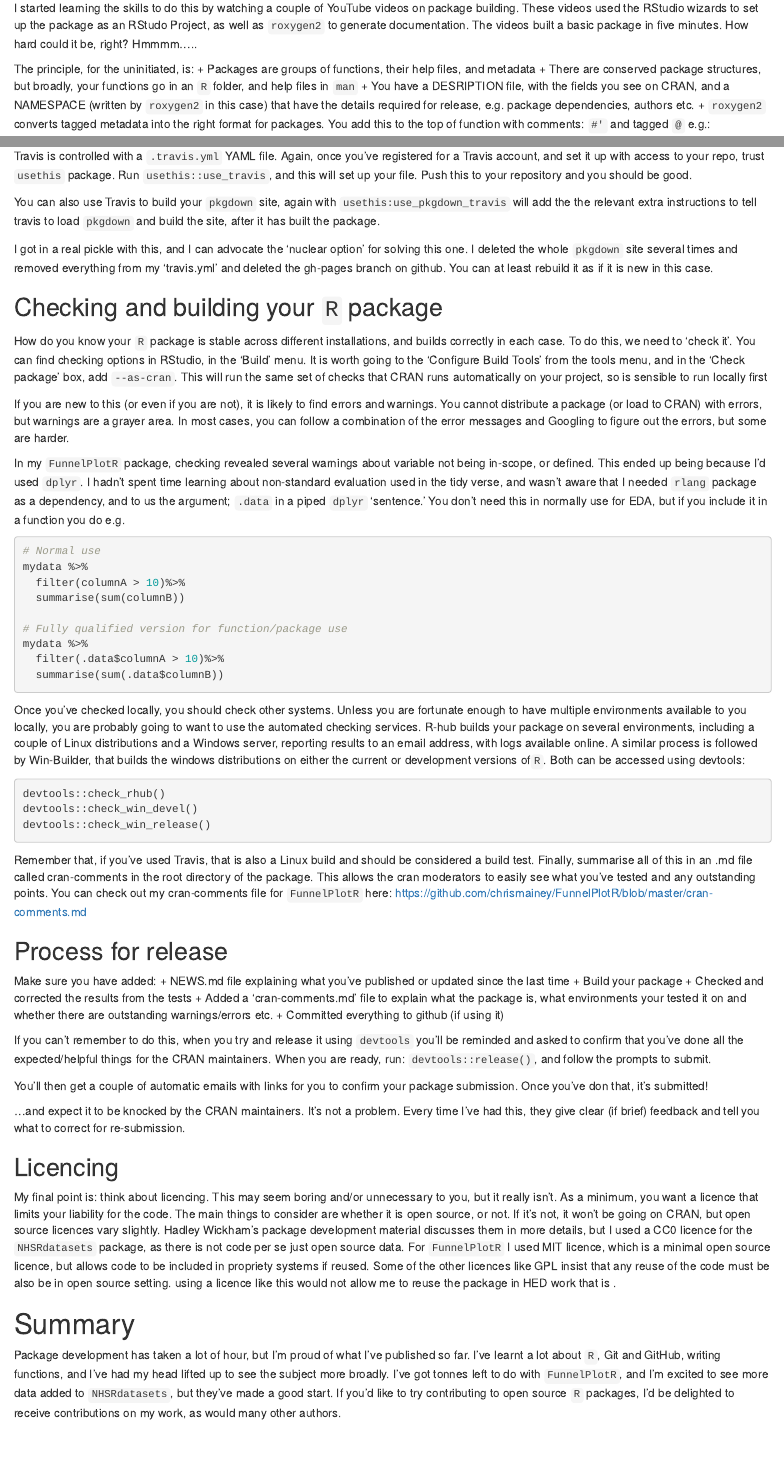
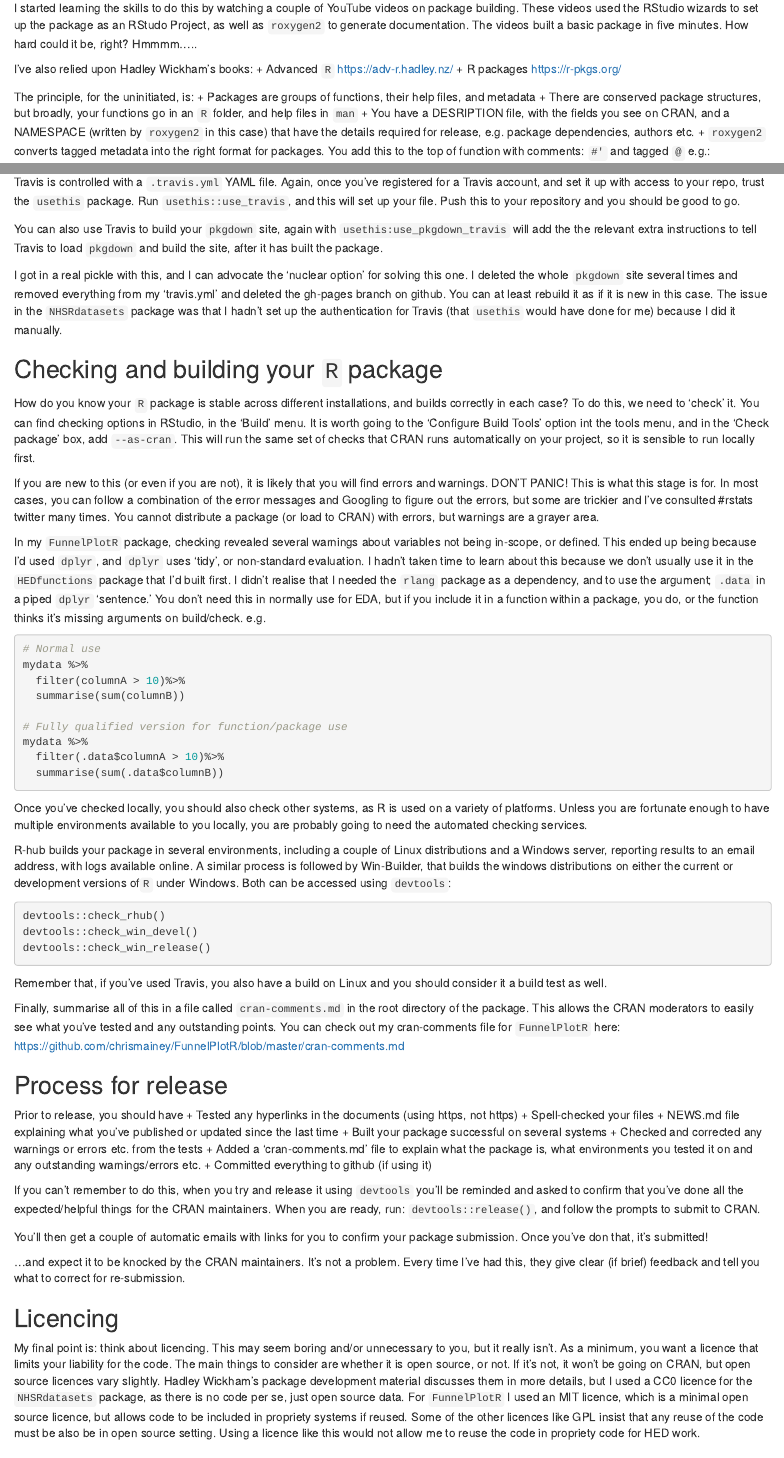
Before and after one commit to chrismainey/Mainard, an R Markdown document (content/post/2019-10-01-reflections-on-building-my-first-few-r-packages.Rmd): the page in a window 1100 px wide, from 460 px down, and a second part further down, joined at a grey line. Rendered offline with R 4.5, knitr and Pandoc, with nearby package versions; drawn as R Markdown's standard HTML page in place of the format the file asks for.

Commit message:
publish package dev post

````diff
--- a/content/post/2019-10-01-reflections-on-building-my-first-few-r-packages.Rmd
+++ b/content/post/2019-10-01-reflections-on-building-my-first-few-r-packages.Rmd
@@ -17,7 +17,7 @@ output:
     toc: true
     number_sections: true
     toc_depth: 1
-draft: true
+draft: false
 ---
 
 # Package development
@@ -33,6 +33,10 @@ I've built or collaborated on three packages recently:
 + `HEDfunctions`: an HED internal package that contains methods for some of the models build in HED production, and several utility functions like confidence intervals etc.
 
 I started learning the skills to do this by watching a couple of YouTube videos on package building.  These videos used the RStudio wizards to set up the package as an RStudo Project, as well as `roxygen2` to generate documentation. The videos built a basic package in five minutes.  How hard could it be, right?  Hmmmm.....
+
+I've also relied upon Hadley Wickham's books:
++ Advanced `R` https://adv-r.hadley.nz/
++ R packages https://r-pkgs.org/
 
 The principle, for the uninitiated, is:
 + Packages are groups of functions, their help files, and metadata
@@ -127,17 +131,17 @@ Travis is another one of those cool badges you see.  Travis is a continuous inte
 
-Travis is controlled with a `.travis.yml` YAML file.  Again, once you've registered for a Travis account, and set it up with access to your repo, trust `usethis` package.  Run `usethis::use_travis`, and this will set up your file.  Push this to your repository and you should be good.
+Travis is controlled with a `.travis.yml` YAML file.  Again, once you've registered for a Travis account, and set it up with access to your repo, trust the `usethis` package.  Run `usethis::use_travis`, and this will set up your file.  Push this to your repository and you should be good to go.
 
-You can also use Travis to build your `pkgdown` site, again with `usethis:use_pkgdown_travis` will add the the relevant extra instructions to tell travis to load `pkgdown` and build the site, after it has built the package.
+You can also use Travis to build your `pkgdown` site, again with `usethis:use_pkgdown_travis` will add the the relevant extra instructions to tell Travis to load `pkgdown` and build the site, after it has built the package.
 
-I got in a real pickle with this, and I can advocate the 'nuclear option' for solving this one.  I deleted the whole `pkgdown` site several times and removed everything from my 'travis.yml' and deleted the gh-pages branch on github.  You can at least rebuild it as if it is new in this case.
+I got in a real pickle with this, and I can advocate the 'nuclear option' for solving this one.  I deleted the whole `pkgdown` site several times and removed everything from my 'travis.yml' and deleted the gh-pages branch on github.  You can at least rebuild it as if it is new in this case.  The issue in the `NHSRdatasets` package was that I hadn't set up the authentication for Travis (that `usethis` would have done for me) because I did it manually.
 
 ## Checking and building your `R` package
 
-How do you know your `R` package is stable across different installations, and builds correctly in each case.  To do this, we need to 'check it'.  You can find checking options in RStudio, in the 'Build' menu.  It is worth going to the 'Configure Build Tools' from the tools menu, and in the 'Check package' box, add `--as-cran`.  This will run the same set of checks that CRAN runs automatically on your project, so is sensible to run locally first
+How do you know your `R` package is stable across different installations, and builds correctly in each case?  To do this, we need to 'check' it.  You can find checking options in RStudio, in the 'Build' menu.  It is worth going to the 'Configure Build Tools' option int the tools menu, and in the 'Check package' box, add `--as-cran`.  This will run the same set of checks that CRAN runs automatically on your project, so it is sensible to run locally first.
 
-If you are new to this (or even if you are not), it is likely to find errors and warnings.  You cannot distribute a package (or load to CRAN) with errors, but warnings are a grayer area. In most cases, you can follow a combination of the error messages and Googling to figure out the errors, but some are harder.
+If you are new to this (or even if you are not), it is likely that you will find errors and warnings.  DON'T PANIC!  This is what this stage is for.  In most cases, you can follow a combination of the error messages and Googling to figure out the errors, but some are trickier and I've consulted #rstats twitter many times.  You cannot distribute a package (or load to CRAN) with errors, but warnings are a grayer area.
 
-In my `FunnelPlotR` package, checking revealed several warnings about variable not being in-scope, or defined.  This ended up being because I'd used `dplyr`. I hadn't spent time learning about non-standard evaluation used in the tidy verse, and wasn't aware that I needed `rlang` package as a dependency, and to us the argument; `.data` in a piped `dplyr` 'sentence.'  You don't need this in normally use for EDA, but if you include it in a function you do e.g.
+In my `FunnelPlotR` package, checking revealed several warnings about variables not being in-scope, or defined.  This ended up being because I'd used `dplyr`, and `dplyr` uses 'tidy', or non-standard evaluation. I hadn't taken time to learn about this because we don't usually use it in the `HEDfunctions` package that I'd built first.  I didn't realise that I needed the `rlang` package as a dependency, and to use the argument; `.data` in a piped `dplyr` 'sentence.'  You don't need this in normally use for EDA, but if you include it in a function within a package, you do, or the function thinks it's missing arguments on build/check. e.g.
 
 ```{r rlangexmaple, eval=FALSE}
 # Normal use
@@ -151,8 +155,9 @@ mydata %>%
   summarise(sum(.data$columnB))
 ```
 
-Once you've checked locally, you should check other systems.  Unless you are fortunate enough to have multiple environments available to you locally, you are probably going to want to use the automated checking services.
-R-hub builds your package on several environments, including a couple of Linux distributions and a Windows server, reporting results to an email address, with logs available online.  A similar process is followed by Win-Builder, that builds the windows distributions on either the current or development versions of`R`.  Both can be accessed using devtools:
+Once you've checked locally, you should also check other systems, as R is used on a variety of platforms.  Unless you are fortunate enough to have multiple environments available to you locally, you are probably going to need the automated checking services.
+
+R-hub builds your package in several environments, including a couple of Linux distributions and a Windows server, reporting results to an email address, with logs available online.  A similar process is followed by Win-Builder, that builds the windows distributions on either the current or development versions of`R` under Windows.  Both can be accessed using `devtools`:
 
 ```{r devt, eval=FALSE}
 devtools::check_rhub()
@@ -160,20 +165,23 @@ devtools::check_win_devel()
 devtools::check_win_release()
 ```
 
-Remember that, if you've used Travis, that is also a Linux build and should be considered a build test.
-Finally, summarise all of this in an .md file  called cran-comments in the root directory of the package.  This allows the cran moderators to easily see what you've tested and any outstanding points.  You can check out my cran-comments file for `FunnelPlotR` here: https://github.com/chrismainey/FunnelPlotR/blob/master/cran-comments.md
+Remember that, if you've used Travis, you also have a build on Linux and you should consider it a build test as well.
+
+Finally, summarise all of this in a file  called `cran-comments.md` in the root directory of the package.  This allows the CRAN moderators to easily see what you've tested and any outstanding points.  You can check out my cran-comments file for `FunnelPlotR` here: https://github.com/chrismainey/FunnelPlotR/blob/master/cran-comments.md
 
 ## Process for release
 
-Make sure you have added:
+Prior to release, you should have
++ Tested any hyperlinks in the documents (using https, not https)
++ Spell-checked your files
 + NEWS.md file explaining what you've published or updated since the last time
-+ Build your package
-+ Checked and corrected the results from the tests
-+ Added a 'cran-comments.md' file to explain what the package is, what environments your tested it on and whether there are outstanding warnings/errors etc.
++ Built your package successful on several systems
++ Checked and corrected any warnings or errors etc. from the tests
++ Added a 'cran-comments.md' file to explain what the package is, what environments you tested it on and any outstanding warnings/errors etc.
 + Committed everything to github (if using it)
 
 If you can't remember to do this, when you try and release it using `devtools` you'll be reminded and asked to confirm that you've done all the expected/helpful things for the CRAN maintainers.
-When you are ready, run: `devtools::release()`, and follow the prompts to submit.
+When you are ready, run: `devtools::release()`, and follow the prompts to submit to CRAN.
 
 You'll then get a couple of automatic emails with links for you to confirm your package submission. Once you've don that, it's submitted!
 
@@ -181,9 +189,9 @@ You'll then get a couple of automatic emails with links for you to confirm your
 
 ## Licencing
 
-My final point is: think about licencing.  This may seem boring and/or unnecessary to you, but it really isn't.  As a minimum, you want a licence that limits your liability for the code.  The main things to consider are whether it is open source, or not.  If it's not, it won't be going on CRAN, but open source licences vary slightly.  Hadley Wickham's package development material discusses them in more details, but I used a CC0 licence for the `NHSRdatasets` package, as there is not code per se just open source data.  For `FunnelPlotR` I used MIT licence, which is a minimal open source licence, but allows code to be included in propriety systems if reused.  Some of the other licences like GPL insist that any reuse of the code must be also be in open source setting.  using a licence like this would not allow me to reuse the package in HED work that is .
+My final point is: think about licencing.  This may seem boring and/or unnecessary to you, but it really isn't.  As a minimum, you want a licence that limits your liability for the code.  The main things to consider are whether it is open source, or not.  If it's not, it won't be going on CRAN, but open source licences vary slightly.  Hadley Wickham's package development material discusses them in more details, but I used a CC0 licence for the `NHSRdatasets` package, as there is no code per se, just open source data.  For `FunnelPlotR` I used an MIT licence, which is a minimal open source licence, but allows code to be included in propriety systems if reused.  Some of the other licences like GPL insist that any reuse of the code must be also be in open source setting.  Using a licence like this would not allow me to reuse the code in propriety code for HED work.
 
 
 # Summary
 
-Package development has taken a lot of hour, but I'm proud of what I've published so far.  I've learnt a lot about `R`, Git and GitHub, writing functions, and I've had my head lifted up to see the subject more broadly.  I've got tonnes left to do with `FunnelPlotR`, and I'm excited to see more data added to `NHSRdatasets`, but they've made a good start.  If you'd like to try contributing to open source `R` packages, I'd be delighted to receive contributions on my work, as would many other authors.
+Package development has taken a lot of hours, but I'm proud of what I've published so far.  I've learnt a lot about `R`, Git and GitHub, writing functions, and I've had my head lifted up to see the subject more broadly.  I've got tonnes left to do with `FunnelPlotR`, and I'm excited to see more data added to `NHSRdatasets`, but they've made a good start.  If you'd like to try contributing to open source `R` packages, I'd be delighted to receive contributions on my work, as would many other authors.
````
Also changed, not shown: content/post/2019-10-01-reflections-on-building-my-first-few-r-packages.html, content/post/2019-10-01-reflections-on-building-my-first-few-r-packages.Rmd (22 more changed lines).
